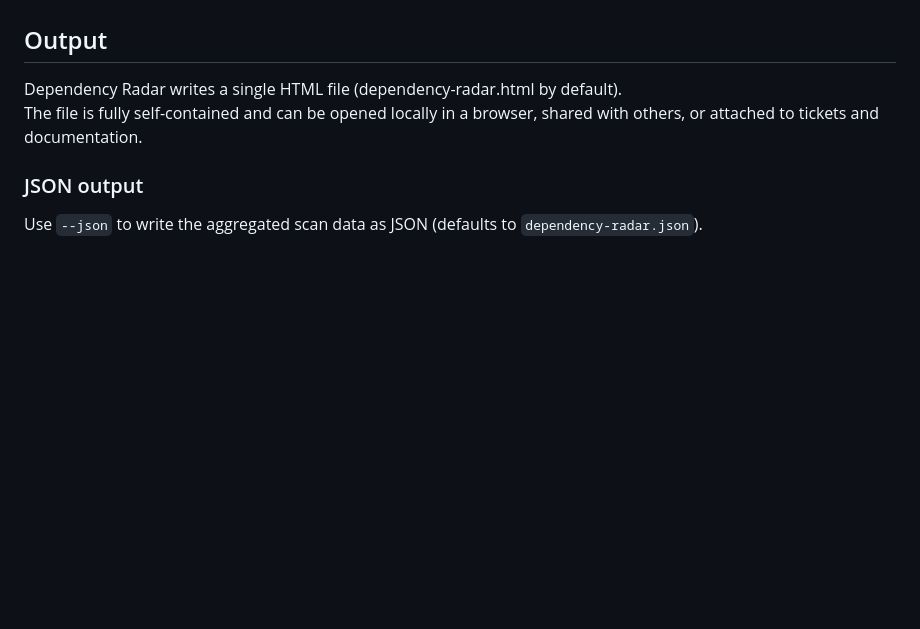
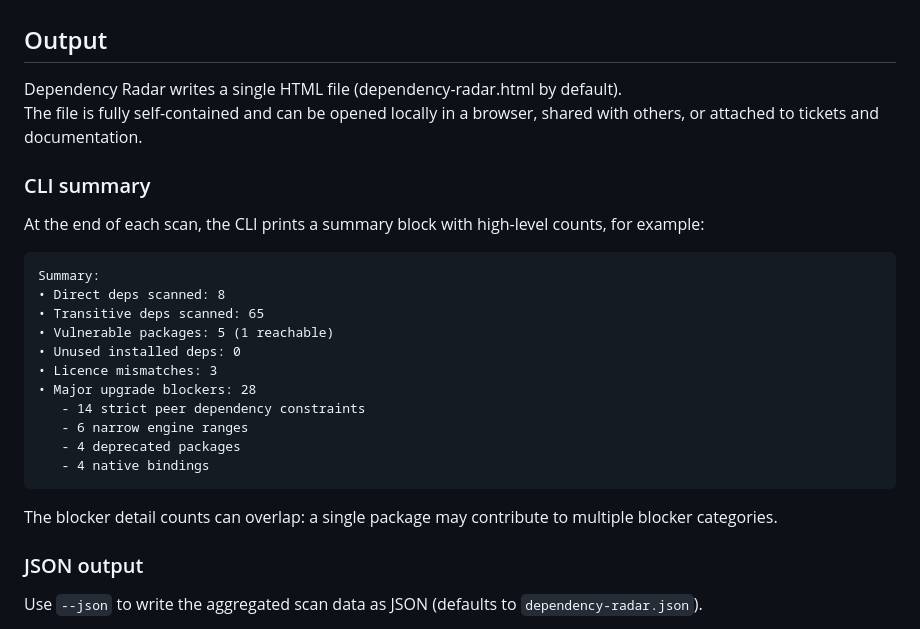
Before and after one commit to JosephMaynard/dependency-radar, a Markdown page: README.md, the part around the change. Rendered like a GitHub page; blank space fills up the shorter version.

Commit message:
Update dependency-radar docs

````diff
--- a/README.md
+++ b/README.md
@@ -284,6 +284,26 @@ Fixture orchestration lives in `/test-fixtures/package.json` with helper scripts
 Dependency Radar writes a single HTML file (dependency-radar.html by default).
 The file is fully self-contained and can be opened locally in a browser, shared with others, or attached to tickets and documentation.
 
+### CLI summary
+
+At the end of each scan, the CLI prints a summary block with high-level counts, for example:
+
+```text
+Summary:
+• Direct deps scanned: 8
+• Transitive deps scanned: 65
+• Vulnerable packages: 5 (1 reachable)
+• Unused installed deps: 0
+• Licence mismatches: 3
+• Major upgrade blockers: 28
+   - 14 strict peer dependency constraints
+   - 6 narrow engine ranges
+   - 4 deprecated packages
+   - 4 native bindings
+```
+
+The blocker detail counts can overlap: a single package may contribute to multiple blocker categories.
+
 ### JSON output
 
 Use `--json` to write the aggregated scan data as JSON (defaults to `dependency-radar.json`).
````
